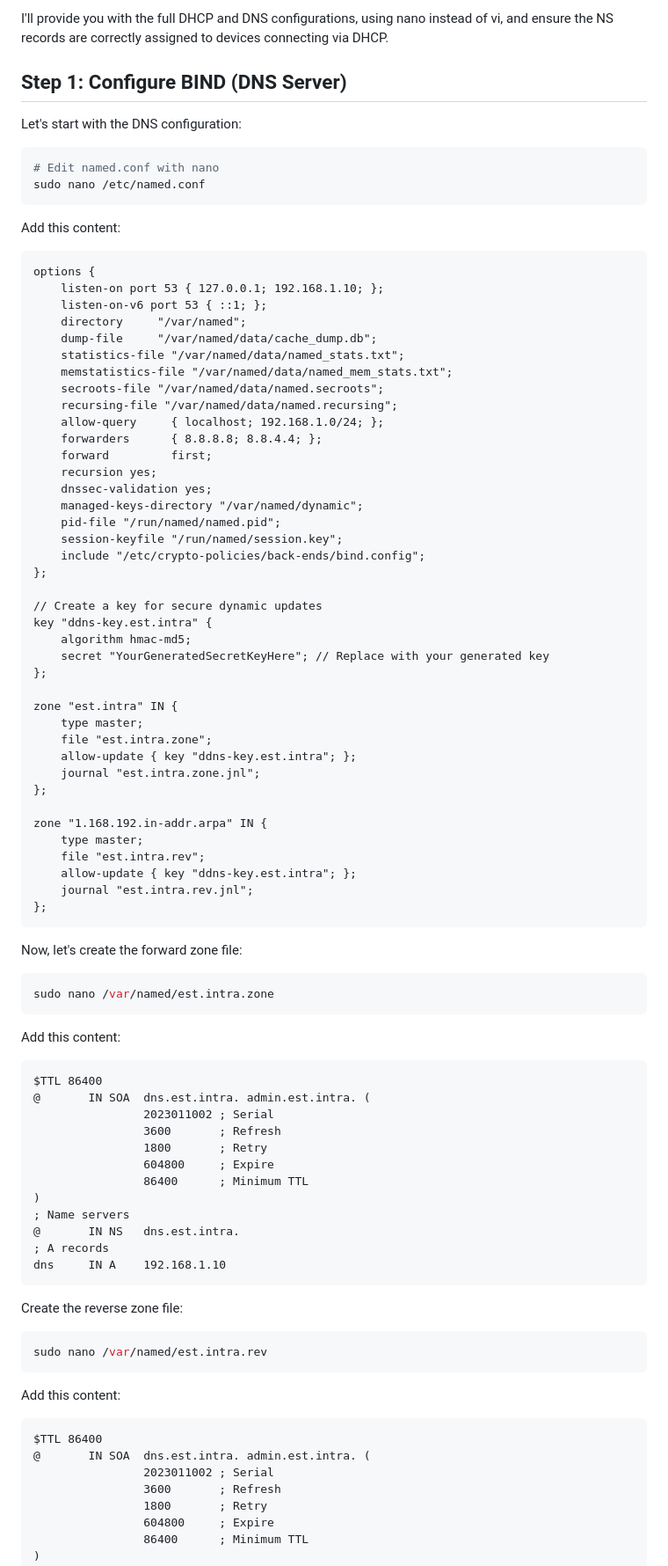
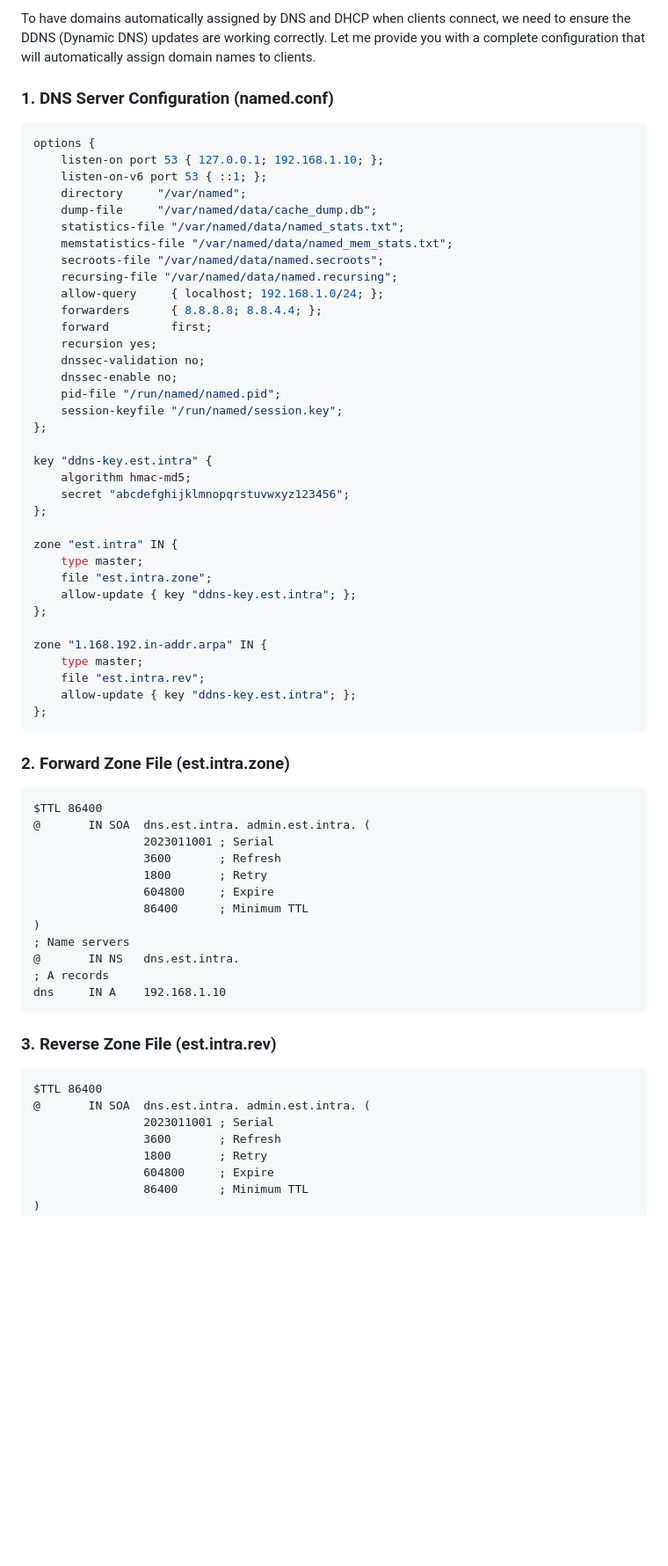
Before and after one commit to Akramelbahar/PFE, a Markdown page: fedora-dns-server-config.md, the part around one of its changes. Shown at 88% size. Rendered like a GitHub page; blank space fills up the shorter version.

````diff
--- a/fedora-dns-server-config.md
+++ b/fedora-dns-server-config.md
@@ -1,17 +1,8 @@
-I'll provide you with the full DHCP and DNS configurations, using nano instead of vi, and ensure the NS records are correctly assigned to devices connecting via DHCP.
+To have domains automatically assigned by DNS and DHCP when clients connect, we need to ensure the DDNS (Dynamic DNS) updates are working correctly. Let me provide you with a complete configuration that will automatically assign domain names to clients.
 
-## Step 1: Configure BIND (DNS Server)
-
-Let's start with the DNS configuration:
+### 1. DNS Server Configuration (named.conf)
 
 ```bash
-# Edit named.conf with nano
-sudo nano /etc/named.conf
-```
-
-Add this content:
-
-```
 options {
     listen-on port 53 { 127.0.0.1; 192.168.1.10; };
     listen-on-v6 port 53 { ::1; };
@@ -25,46 +16,36 @@ options {
     forwarders      { 8.8.8.8; 8.8.4.4; };
     forward         first;
     recursion yes;
-    dnssec-validation yes;
-    managed-keys-directory "/var/named/dynamic";
+    dnssec-validation no;
+    dnssec-enable no;
     pid-file "/run/named/named.pid";
     session-keyfile "/run/named/session.key";
-    include "/etc/crypto-policies/back-ends/bind.config";
 };
 
-// Create a key for secure dynamic updates
 key "ddns-key.est.intra" {
     algorithm hmac-md5;
-    secret "YourGeneratedSecretKeyHere"; // Replace with your generated key
+    secret "abcdefghijklmnopqrstuvwxyz123456";
 };
 
 zone "est.intra" IN {
     type master;
     file "est.intra.zone";
     allow-update { key "ddns-key.est.intra"; };
-    journal "est.intra.zone.jnl";
 };
 
 zone "1.168.192.in-addr.arpa" IN {
     type master;
     file "est.intra.rev";
     allow-update { key "ddns-key.est.intra"; };
-    journal "est.intra.rev.jnl";
 };
 ```
 
-Now, let's create the forward zone file:
-
-```bash
-sudo nano /var/named/est.intra.zone
-```
-
-Add this content:
+### 2. Forward Zone File (est.intra.zone)
 
 ```
 $TTL 86400
 @       IN SOA  dns.est.intra. admin.est.intra. (
-                2023011002 ; Serial
+                2023011001 ; Serial
                 3600       ; Refresh
                 1800       ; Retry
                 604800     ; Expire
@@ -76,18 +57,12 @@ $TTL 86400
 dns     IN A    192.168.1.10
 ```
 
-Create the reverse zone file:
-
-```bash
-sudo nano /var/named/est.intra.rev
-```
-
-Add this content:
+### 3. Reverse Zone File (est.intra.rev)
 
 ```
 $TTL 86400
 @       IN SOA  dns.est.intra. admin.est.intra. (
-                2023011002 ; Serial
+                2023011001 ; Serial
                 3600       ; Refresh
                 1800       ; Retry
                 604800     ; Expire
````
Also changed, not shown: other parts of fedora-dns-server-config.md (+40 -106 lines).
